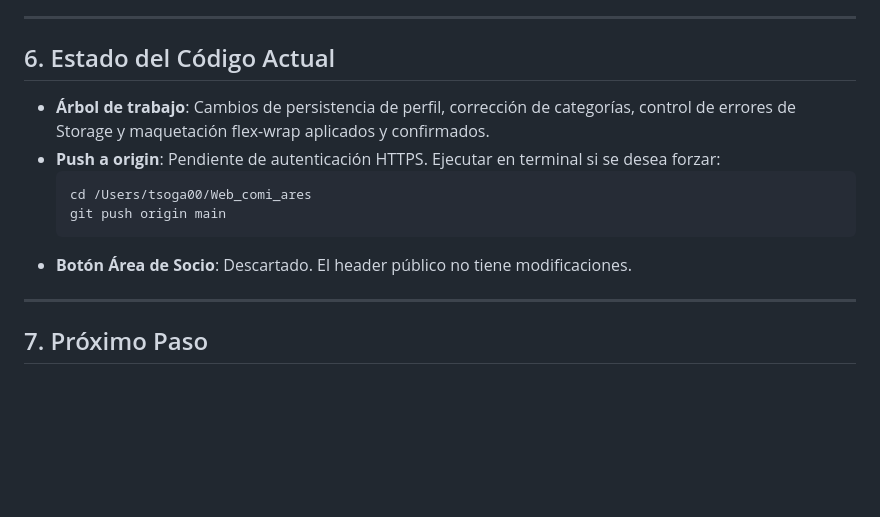
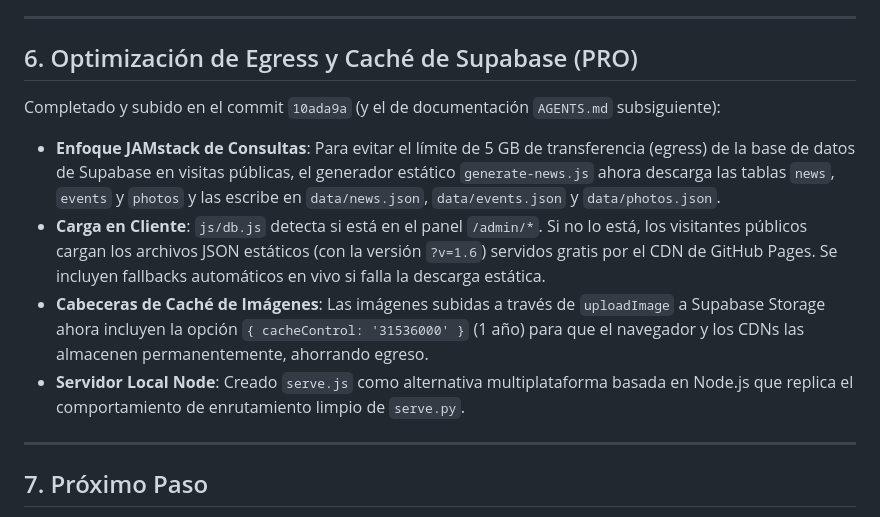
Before and after one commit to agstcomi/Web_comi_ares, a Markdown page: AGENTS.md, the part around the change. Drawn GitHub-style; blank space fills up the shorter version.

Commit message:
Update AGENTS.md documentation with egress optimizations

````diff
--- a/AGENTS.md
+++ b/AGENTS.md
@@ -96,14 +96,12 @@ function getLocalDateStr(offsetDays = 0) {
 
 ---
 
-## 6. Estado del Código Actual
-* **Árbol de trabajo**: Cambios de persistencia de perfil, corrección de categorías, control de errores de Storage y maquetación flex-wrap aplicados y confirmados.
-* **Push a origin**: Pendiente de autenticación HTTPS. Ejecutar en terminal si se desea forzar:
-  ```bash
-  cd /Users/tsoga00/Web_comi_ares
-  git push origin main
-  ```
-* **Botón Área de Socio**: Descartado. El header público no tiene modificaciones.
+## 6. Optimización de Egress y Caché de Supabase (PRO)
+Completado y subido en el commit `10ada9a` (y el de documentación `AGENTS.md` subsiguiente):
+* **Enfoque JAMstack de Consultas**: Para evitar el límite de 5 GB de transferencia (egress) de la base de datos de Supabase en visitas públicas, el generador estático `generate-news.js` ahora descarga las tablas `news`, `events` y `photos` y las escribe en `data/news.json`, `data/events.json` y `data/photos.json`.
+* **Carga en Cliente**: `js/db.js` detecta si está en el panel `/admin/*`. Si no lo está, los visitantes públicos cargan los archivos JSON estáticos (con la versión `?v=1.6`) servidos gratis por el CDN de GitHub Pages. Se incluyen fallbacks automáticos en vivo si falla la descarga estática.
+* **Cabeceras de Caché de Imágenes**: Las imágenes subidas a través de `uploadImage` a Supabase Storage ahora incluyen la opción `{ cacheControl: '31536000' }` (1 año) para que el navegador y los CDNs las almacenen permanentemente, ahorrando egreso.
+* **Servidor Local Node**: Creado `serve.js` como alternativa multiplataforma basada en Node.js que replica el comportamiento de enrutamiento limpio de `serve.py`.
 
 ---
 
````
